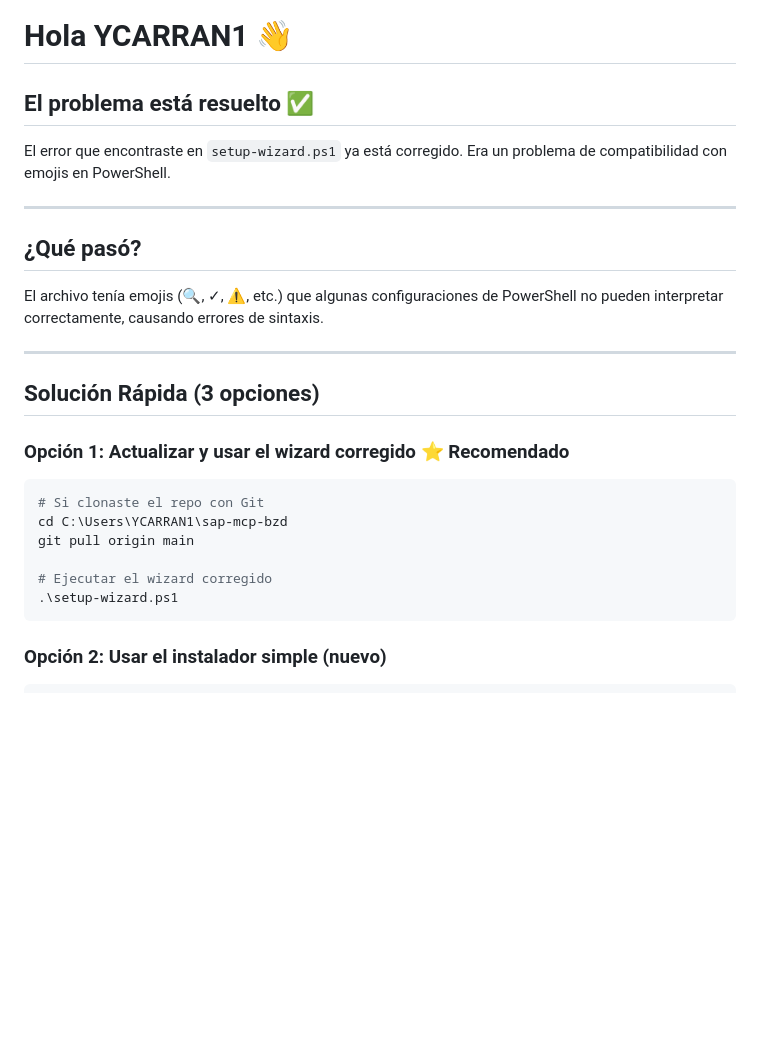
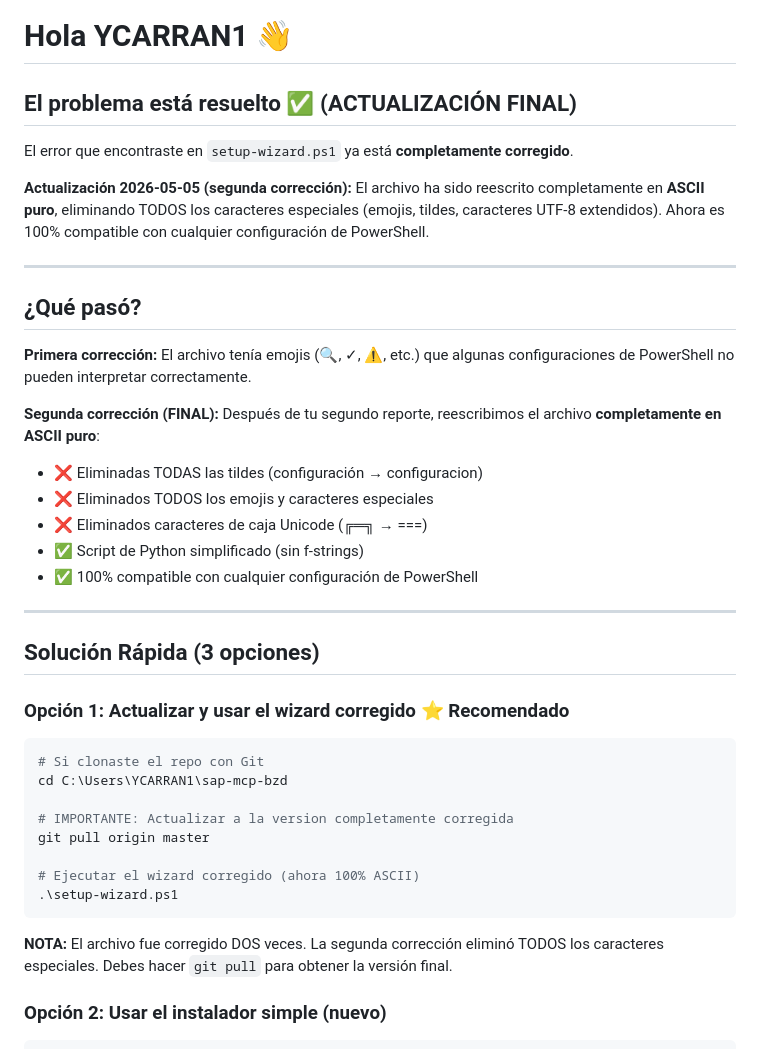
Before and after one commit to angelcruzg23/sap-mcp-bzd, a Markdown page: MENSAJE_PARA_YCARRAN1.md, the part around the change. Rendered like a GitHub page; blank space fills up the shorter version.

````diff
--- a/MENSAJE_PARA_YCARRAN1.md
+++ b/MENSAJE_PARA_YCARRAN1.md
@@ -1,14 +1,23 @@
 # Hola YCARRAN1 👋
 
-## El problema está resuelto ✅
+## El problema está resuelto ✅ (ACTUALIZACIÓN FINAL)
 
-El error que encontraste en `setup-wizard.ps1` ya está corregido. Era un problema de compatibilidad con emojis en PowerShell.
+El error que encontraste en `setup-wizard.ps1` ya está **completamente corregido**.
+
+**Actualización 2026-05-05 (segunda corrección):** El archivo ha sido reescrito completamente en **ASCII puro**, eliminando TODOS los caracteres especiales (emojis, tildes, caracteres UTF-8 extendidos). Ahora es 100% compatible con cualquier configuración de PowerShell.
 
 ---
 
 ## ¿Qué pasó?
 
-El archivo tenía emojis (🔍, ✓, ⚠️, etc.) que algunas configuraciones de PowerShell no pueden interpretar correctamente, causando errores de sintaxis.
+**Primera corrección:** El archivo tenía emojis (🔍, ✓, ⚠️, etc.) que algunas configuraciones de PowerShell no pueden interpretar correctamente.
+
+**Segunda corrección (FINAL):** Después de tu segundo reporte, reescribimos el archivo **completamente en ASCII puro**:
+- ❌ Eliminadas TODAS las tildes (configuración → configuracion)
+- ❌ Eliminados TODOS los emojis y caracteres especiales
+- ❌ Eliminados caracteres de caja Unicode (╔═╗ → ===)
+- ✅ Script de Python simplificado (sin f-strings)
+- ✅ 100% compatible con cualquier configuración de PowerShell
 
 ---
 
@@ -19,11 +28,15 @@ El archivo tenía emojis (🔍, ✓, ⚠️, etc.) que algunas configuraciones d
 ```powershell
 # Si clonaste el repo con Git
 cd C:\Users\YCARRAN1\sap-mcp-bzd
-git pull origin main
 
-# Ejecutar el wizard corregido
+# IMPORTANTE: Actualizar a la version completamente corregida
+git pull origin master
+
+# Ejecutar el wizard corregido (ahora 100% ASCII)
 .\setup-wizard.ps1
 ```
+
+**NOTA:** El archivo fue corregido DOS veces. La segunda corrección eliminó TODOS los caracteres especiales. Debes hacer `git pull` para obtener la versión final.
 
 ### Opción 2: Usar el instalador simple (nuevo)
 
````
Also changed, not shown: RESOLUCION_FINAL_YCARRAN1.md (added, +306 -0 lines).
